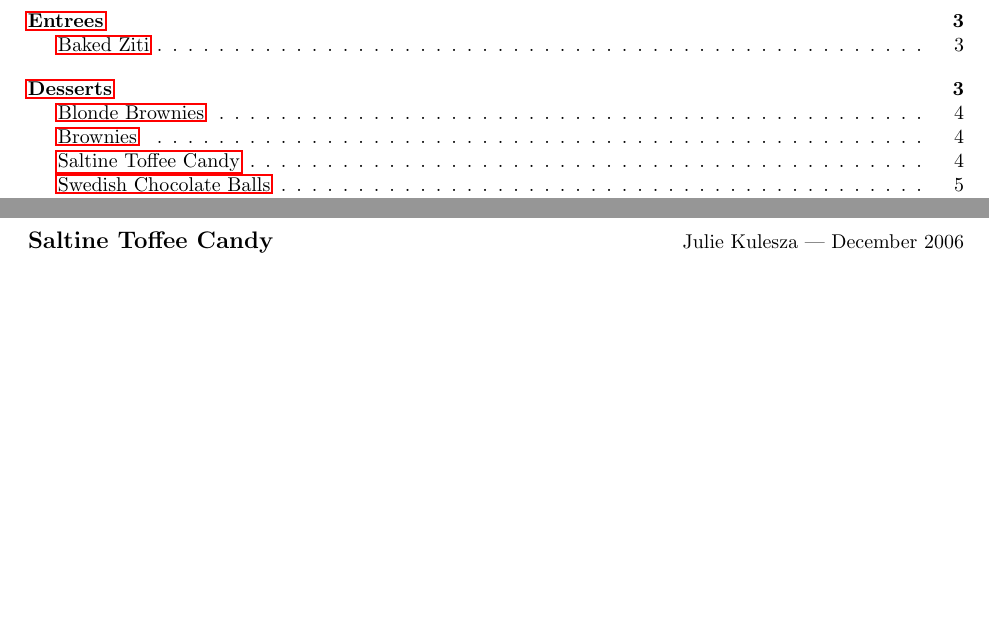
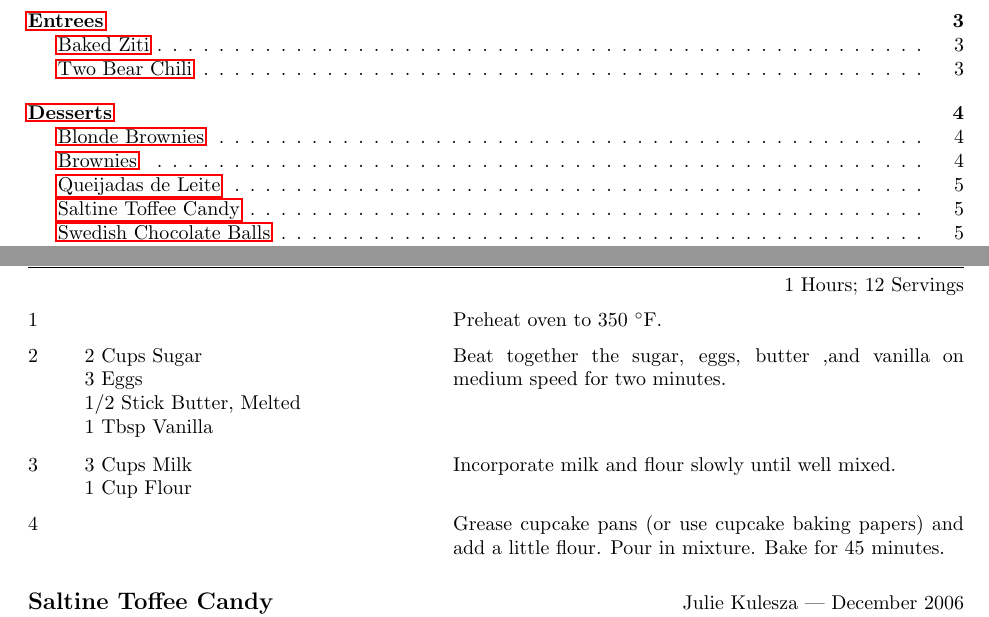
Before and after one commit to jkulesza/Cooking, a LaTeX document (Cookbook.tex): two parts of pages 1 and 4 of 5 before the commit and two parts of pages 1 and 5 of 6 after it, joined at a grey line, cut so that both start at the same text, the shorter picture padded with empty space. Compiled offline with pdfLaTeX.

Commit message:
Added more old information and Portuguese cupcakes

```diff
--- a/Cookbook.tex
+++ b/Cookbook.tex
@@ -1,7 +1,9 @@
 \documentclass{article}
+\usepackage{color}
 \usepackage[nonumber,index,contents]{cuisine}
-\usepackage[letterpaper, margin=1in]{geometry}
+\usepackage[letterpaper,margin=1in]{geometry}
 \usepackage{hyperref}
+\usepackage{soul}
 \usepackage{url}
 
 \setcounter{secnumdepth}{0}
@@ -230,6 +282,27 @@
    \newstep
    Bake for 35 minutes, allowing to cool for an additional 30 minutes, before
    serving.
+
+\end{recipe}
+
+\begin{recipe}{Queijadas de Leite}{Louis Borges --- May 2015}{1 Hours; 12 Servings}
+
+   \newstep
+   Preheat oven to 350\ \0F.
+
+   \Ing{2 Cups Sugar}
+   \Ing{3 Eggs}
+   \Ing{1/2 Stick Butter, Melted}
+   \Ing{1 Tbsp Vanilla}
+   Beat together the sugar, eggs, butter ,and vanilla on medium speed for two minutes.
+
+   \Ing{3 Cups Milk}
+   \Ing{1 Cup Flour}
+   Incorporate milk and flour slowly until well mixed.
+
+   \newstep
+   Grease cupcake pans (or use cupcake baking papers) and add a little flour.
+   Pour in mixture.  Bake for 45 minutes.
 
 \end{recipe}
 
```
Also changed, not shown: Cookbook.pdf, Cookbook.tex (52 more changed lines).
